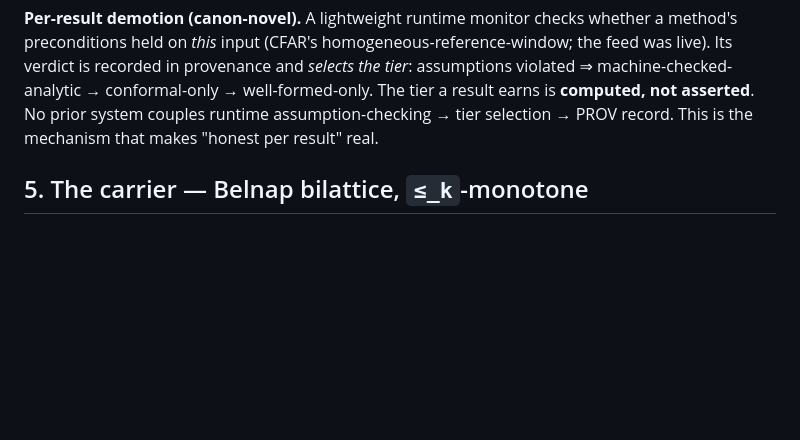
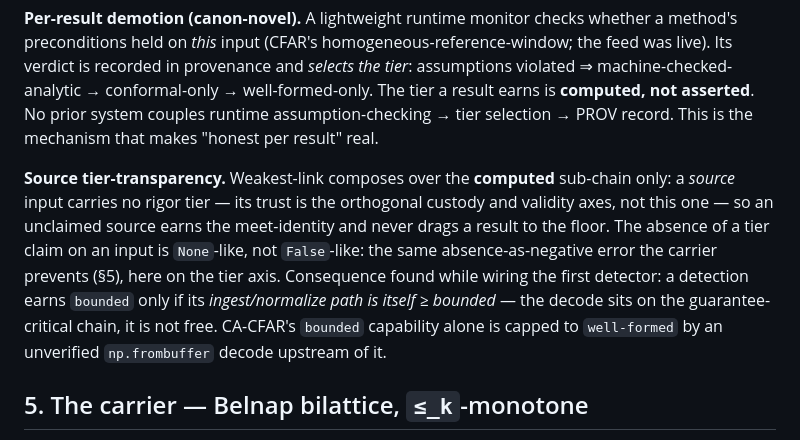
Before and after one commit to adelic-ai/canon, a Markdown page: design/self_validation_architecture.md, the part around one of its changes. GitHub-like rendering; blank space fills up the shorter version.

```diff
--- a/design/self_validation_architecture.md
+++ b/design/self_validation_architecture.md
@@ -260,6 +310,16 @@ assumptions violated ⇒ machine-checked-analytic → conformal-only → well-fo
 The tier a result earns is **computed, not asserted**. No prior system couples
 runtime assumption-checking → tier selection → PROV record. This is the mechanism
 that makes "honest per result" real.
+
+**Source tier-transparency.** Weakest-link composes over the **computed** sub-chain
+only: a *source* input carries no rigor tier — its trust is the orthogonal custody and
+validity axes, not this one — so an unclaimed source earns the meet-identity and never
+drags a result to the floor. The absence of a tier claim on an input is `None`-like, not
+`False`-like: the same absence-as-negative error the carrier prevents (§5), here on the
+tier axis. Consequence found while wiring the first detector: a detection earns
+`bounded` only if its *ingest/normalize path is itself ≥ bounded* — the decode sits on
+the guarantee-critical chain, it is not free. CA-CFAR's `bounded` capability alone is
+capped to `well-formed` by an unverified `np.frombuffer` decode upstream of it.
 
 ## 5. The carrier — Belnap bilattice, `≤_k`-monotone
 
```
Also changed, not shown: other parts of design/self_validation_architecture.md (+55 -5 lines).
